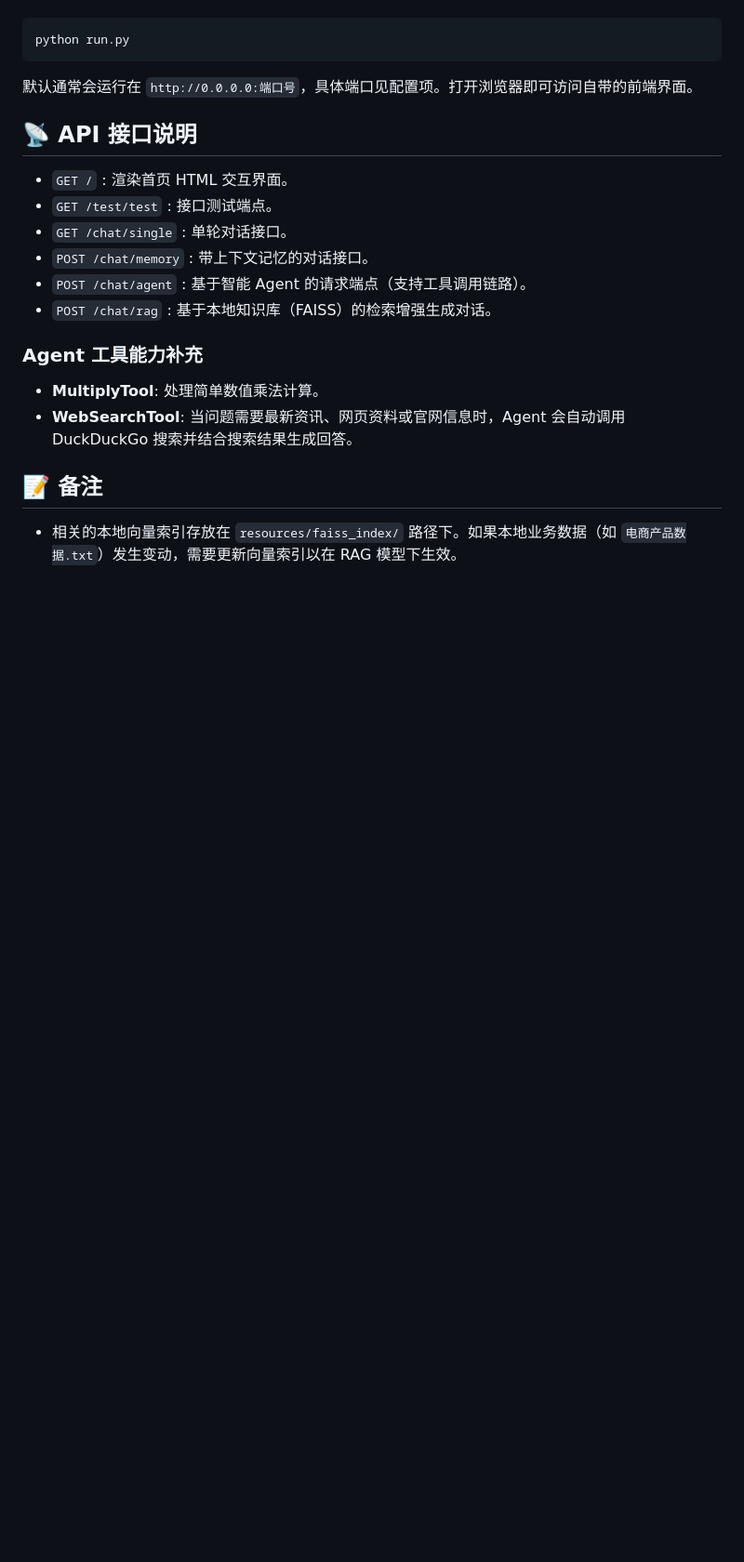
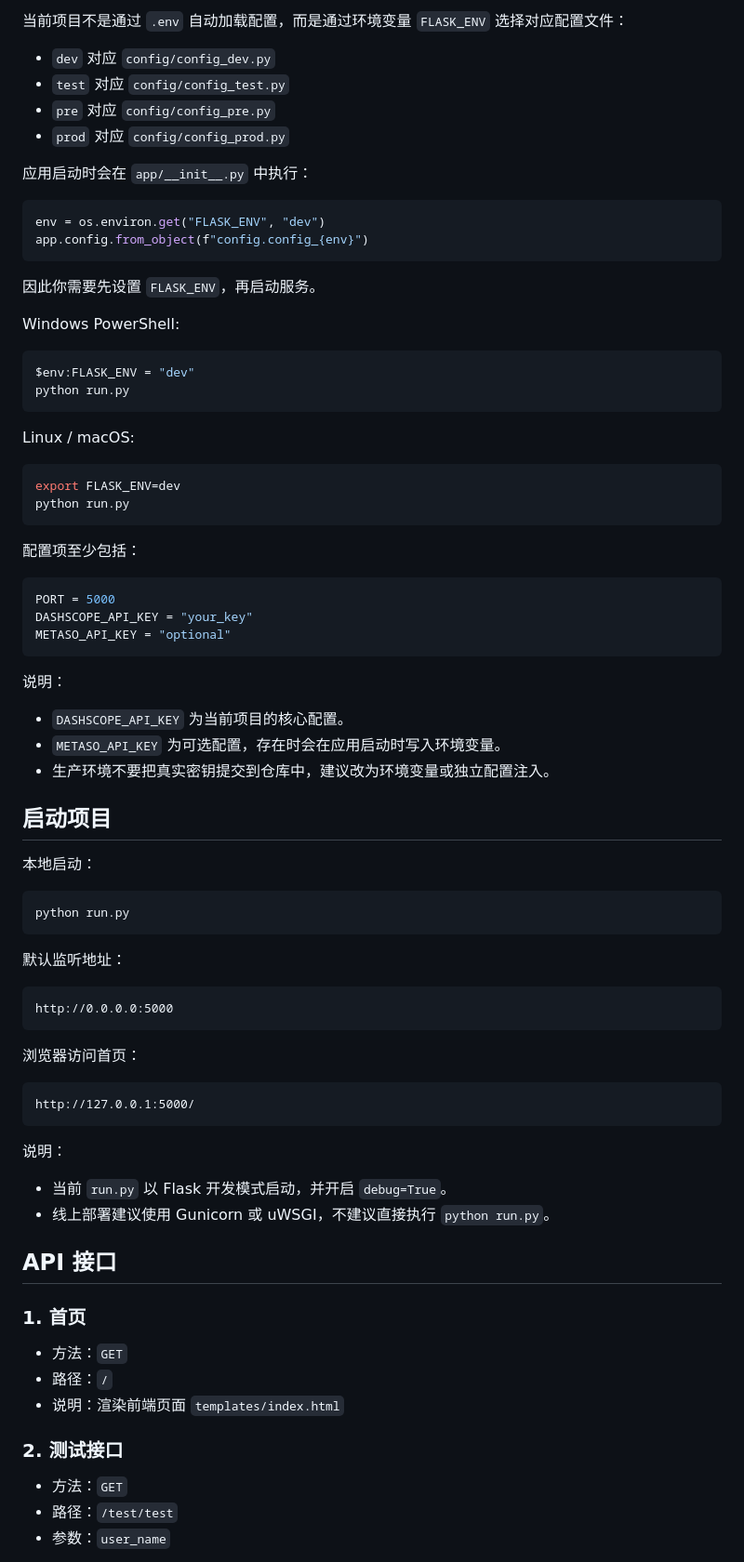
Before and after one commit to endenehugo/llmragpre, a Markdown page: README.md, the part around one of its changes. Shown at 93% size. Drawn GitHub-style; blank space fills up the shorter version.

````diff
--- a/README.md
+++ b/README.md
@@ -73,23 +83,83 @@ OPENAI_API_KEY=your_openai_api_key
+当前项目不是通过 `.env` 自动加载配置，而是通过环境变量 `FLASK_ENV` 选择对应配置文件：
+
+- `dev` 对应 `config/config_dev.py`
+- `test` 对应 `config/config_test.py`
+- `pre` 对应 `config/config_pre.py`
+- `prod` 对应 `config/config_prod.py`
+
+应用启动时会在 `app/__init__.py` 中执行：
+
+```python
+env = os.environ.get("FLASK_ENV", "dev")
+app.config.from_object(f"config.config_{env}")
+```
+
+因此你需要先设置 `FLASK_ENV`，再启动服务。
+
+Windows PowerShell:
+
+```powershell
+$env:FLASK_ENV = "dev"
+python run.py
+```
+
+Linux / macOS:
+
+```bash
+export FLASK_ENV=dev
+python run.py
+```
+
+配置项至少包括：
+
+```python
+PORT = 5000
+DASHSCOPE_API_KEY = "your_key"
+METASO_API_KEY = "optional"
+```
+
+说明：
+
+- `DASHSCOPE_API_KEY` 为当前项目的核心配置。
+- `METASO_API_KEY` 为可选配置，存在时会在应用启动时写入环境变量。
+- 生产环境不要把真实密钥提交到仓库中，建议改为环境变量或独立配置注入。
+
+## 启动项目
+
+本地启动：
 
 ```bash
 python run.py
 ```
-默认通常会运行在 `http://0.0.0.0:端口号`，具体端口见配置项。打开浏览器即可访问自带的前端界面。
 
-## 📡 API 接口说明
+默认监听地址：
 
-- `GET /` : 渲染首页 HTML 交互界面。
-- `GET /test/test` : 接口测试端点。
-- `GET /chat/single` : 单轮对话接口。
-- `POST /chat/memory` : 带上下文记忆的对话接口。
-- `POST /chat/agent` : 基于智能 Agent 的请求端点（支持工具调用链路）。
-- `POST /chat/rag` : 基于本地知识库（FAISS）的检索增强生成对话。
+```text
+http://0.0.0.0:5000
+```
 
-### Agent 工具能力补充
+浏览器访问首页：
 
-- **MultiplyTool**: 处理简单数值乘法计算。
-- **WebSearchTool**: 当问题需要最新资讯、网页资料或官网信息时，Agent 会自动调用 DuckDuckGo 搜索并结合搜索结果生成回答。
+```text
+http://127.0.0.1:5000/
+```
 
-## 📝 备注
+说明：
 
-- 相关的本地向量索引存放在 `resources/faiss_index/` 路径下。如果本地业务数据（如 `电商产品数据.txt`）发生变动，需要更新向量索引以在 RAG 模型下生效。
+- 当前 `run.py` 以 Flask 开发模式启动，并开启 `debug=True`。
+- 线上部署建议使用 Gunicorn 或 uWSGI，不建议直接执行 `python run.py`。
+
+## API 接口
+
+### 1. 首页
+
+- 方法：`GET`
+- 路径：`/`
+- 说明：渲染前端页面 `templates/index.html`
+
+### 2. 测试接口
+
+- 方法：`GET`
+- 路径：`/test/test`
+- 参数：`user_name`
+
````
Also changed, not shown: other parts of README.md (+161 -50 lines).
